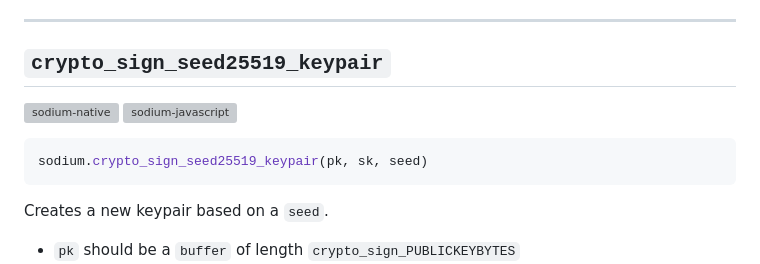
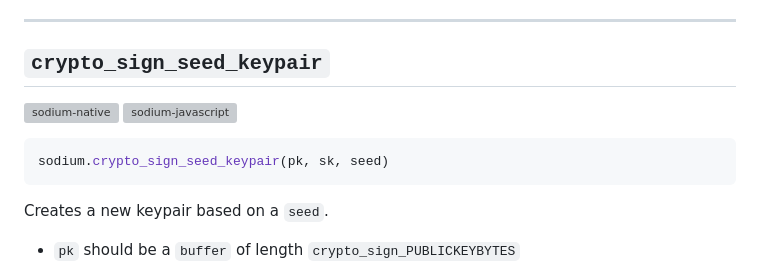
Before and after one commit to sodium-friends/docs, a Markdown page: docs/signing.md, the part around the change. Drawn GitHub-style; grey boxes are pictures that could not be loaded.

Commit message:
Update signing.md
https://github.com/sodium-friends/sodium-native/issues/155

````diff
--- a/docs/signing.md
+++ b/docs/signing.md
@@ -16,10 +16,10 @@ Bindings for the crypto_sign API. [See the libsodium crypto_sign docs for more i
 * `crypto_box_SECRETKEYBYTES`
 
 ***
-## `crypto_sign_seed25519_keypair`
+## `crypto_sign_seed_keypair`
 ![sodium-native][node] ![sodium-javascript][js]
 ``` js
-sodium.crypto_sign_seed25519_keypair(pk, sk, seed)
+sodium.crypto_sign_seed_keypair(pk, sk, seed)
 ```
 Creates a new keypair based on a `seed`.
 * `pk` should be a `buffer` of length `crypto_sign_PUBLICKEYBYTES`
````
